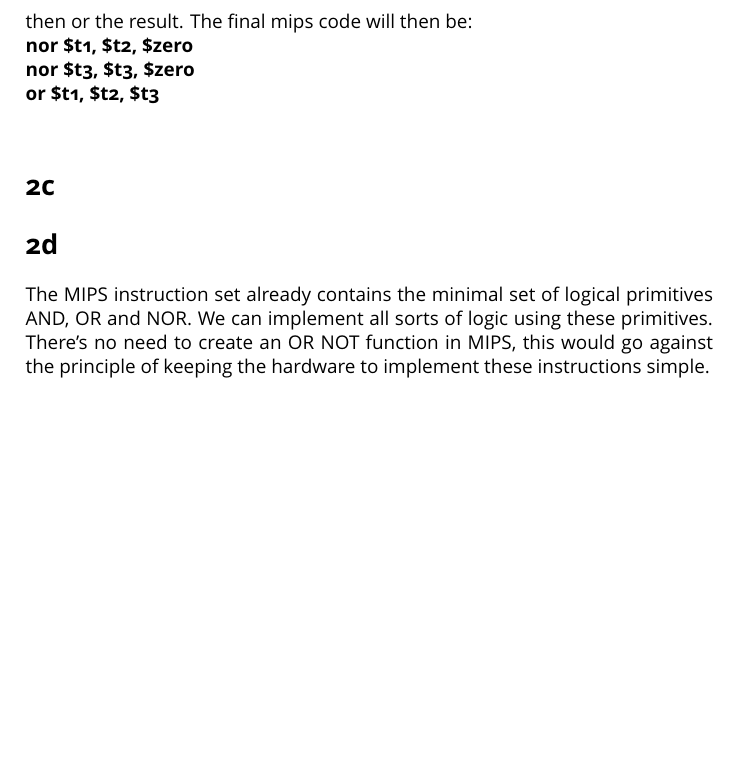
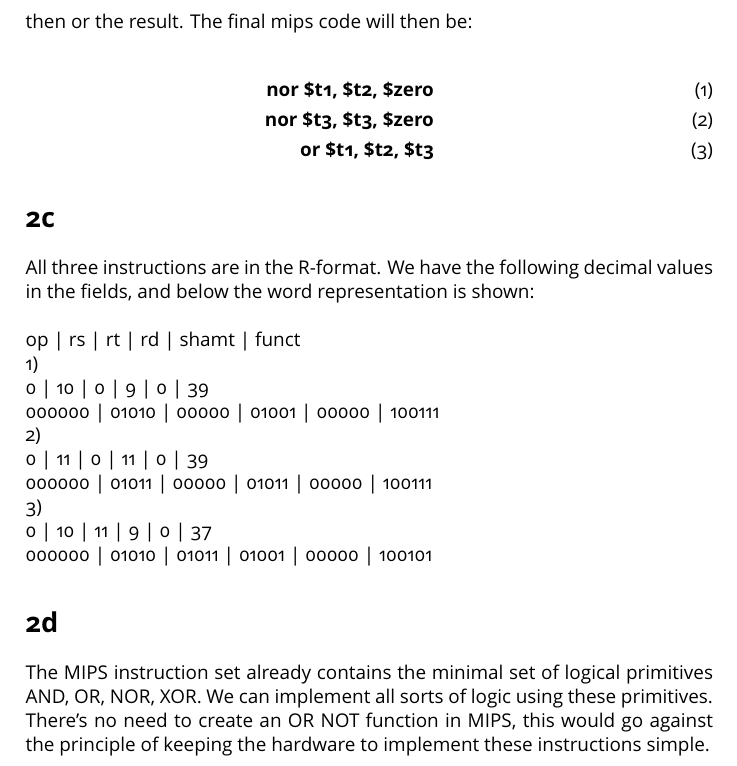
Before and after one commit to xi-s/EE3D11, a LaTeX document (Remy_Jaspers_HW2.tex): part of page 2 of 2, cut so that both start at the same text, the shorter picture padded with empty space. The pictures show the PDF file Remy_Jaspers_HW2.pdf that the author committed with the source.

Commit message:
Part two of assignment 2 finished. Review and finish question 1

```diff
--- a/Remy_Jaspers_HW2.tex
+++ b/Remy_Jaspers_HW2.tex
@@ -35,11 +35,21 @@ which is stored in \$t1: \\
 \noindent \textbf{0000 0000 1111 1111 1111 1111 1110 0110}
 \section*{2b}
 The not instruction can be rewritten using a NOR (\$2.6 in the book), where one operand is the value which we want to invert, and the second operand is the \$zero register. The orn has to be done in two steps, first inverting the \$t3 and then or the result. The final mips code will then be:\\
+\begin{eqnarray}
 \noindent \textbf{nor \$t1, \$t2, \$zero} \\
 \noindent \textbf{nor \$t3, \$t3, \$zero} \\
-\noindent \textbf{or  \$t1, \$t2, \$t3} \\
+\noindent \textbf{or  \$t1, \$t2, \$t3}
+\end{eqnarray}
 \section*{2c}
-
+All three instructions are in the R-format. We have the following decimal values in the fields,
+and below the word representation is shown: \\\\
+op | rs | rt | rd | shamt | funct \\
+1) \\ 0 | 10 | 0 | 9 | 0 | 39 \\
+000000 | 01010 | 00000 | 01001 | 00000 | 100111 \\
+2) \\ 0 | 11 | 0 | 11 | 0 | 39 \\
+000000 | 01011 | 00000 | 01011 | 00000 | 100111 \\
+3) \\ 0 | 10 | 11 | 9 | 0 | 37 \\
+000000 | 01010 | 01011 | 01001 | 00000 | 100101
 \section*{2d}
-The MIPS instruction set already contains the minimal set of logical primitives AND, OR and NOR. We can implement all sorts of logic using these primitives. There's no need to create an OR NOT function in MIPS, this would go against the principle of keeping the hardware to implement these instructions simple.
+The MIPS instruction set already contains the minimal set of logical primitives AND, OR, NOR, XOR. We can implement all sorts of logic using these primitives. There's no need to create an OR NOT function in MIPS, this would go against the principle of keeping the hardware to implement these instructions simple.
 \end{document}
```
Also changed, not shown: Remy_Jaspers_HW2.pdf.
